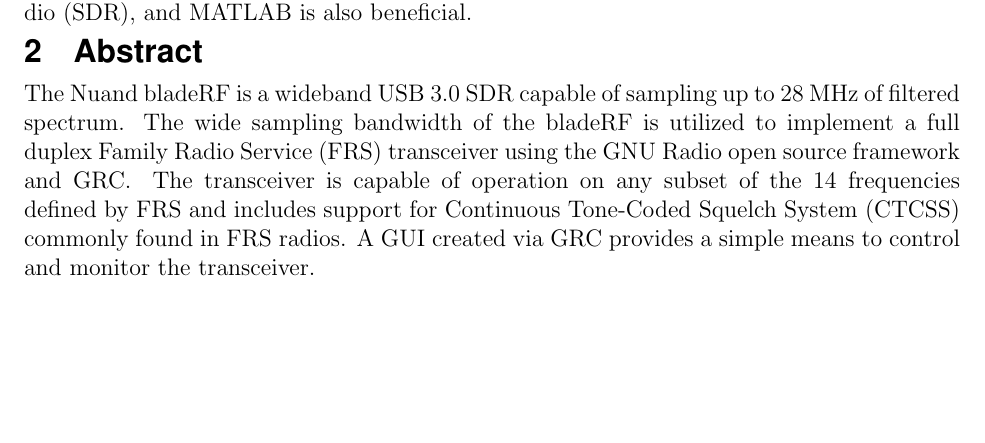
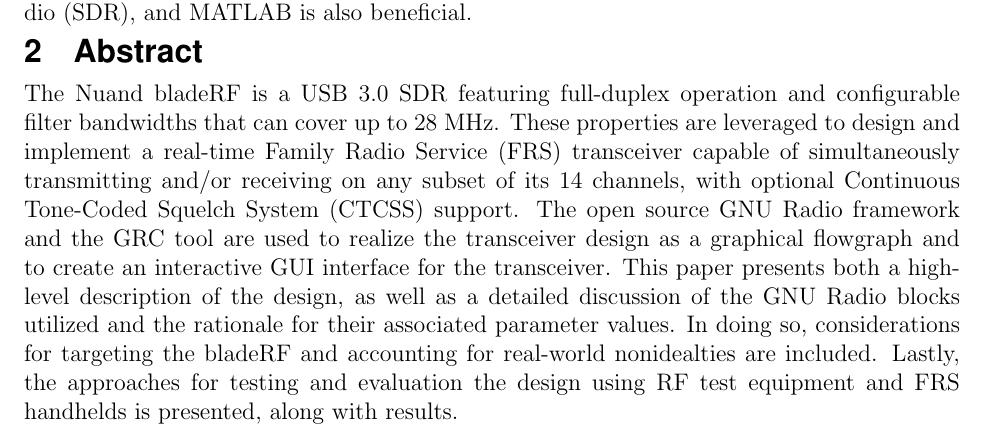
Before and after one commit to Nuand/nuand-papers, a LaTeX thesis (bladeRF_frs.tex): part of page 6 of 36, cut so that both start at the same text, the shorter picture padded with empty space. Compiled offline with pdfLaTeX.

Commit message:
frs: Edited and improved abstract

```diff
--- a/bladeRF_frs.tex
+++ b/bladeRF_frs.tex
@@ -41,14 +41,21 @@
 MATLAB is also beneficial.
 
 \section{Abstract}
-The Nuand bladeRF is a wideband USB 3.0 \ac{SDR} capable
-of sampling up to 28 MHz of filtered spectrum.   The wide sampling
-bandwidth of the bladeRF is utilized to implement a full duplex \ac{FRS}
-transceiver using the GNU Radio open source framework and \ac{GRC}.  The
-transceiver is capable of operation on any subset of the 14 frequencies defined
-by \ac{FRS} and includes support for \ac{CTCSS} commonly found in \ac{FRS}
-radios. A GUI created via \ac{GRC} provides a simple means to control and monitor the
-transceiver.
+
+The Nuand bladeRF is a USB 3.0 \ac{SDR} featuring full-duplex
+operation and configurable filter bandwidths that can cover up to 28 MHz.
+These properties are leveraged to design and implement a real-time \ac{FRS}
+transceiver capable of simultaneously transmitting and/or receiving on any
+subset of its 14 channels, with optional \ac{CTCSS} support. The open source
+GNU Radio framework and the \ac{GRC} tool are used to realize the transceiver
+design as a graphical flowgraph and to create an interactive GUI interface for
+the transceiver. This paper presents both a high-level description of the
+design, as well as a detailed discussion of the GNU Radio blocks utilized and
+the rationale for their associated parameter values. In doing so,
+considerations for targeting the bladeRF and accounting for real-world
+nonidealties are included. Lastly, the approaches for testing and evaluation
+the design using RF test equipment and FRS handhelds is presented, along with
+results.
 
 \cleardoublepage
 
```
